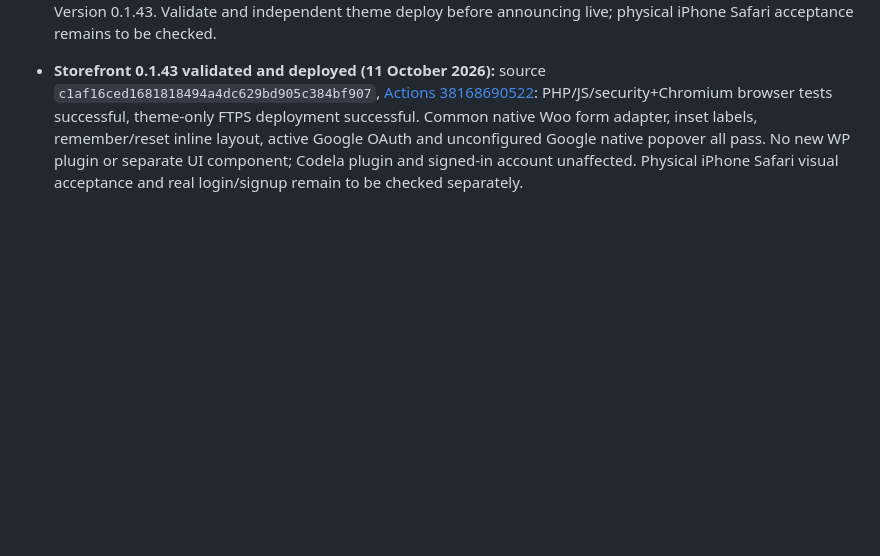
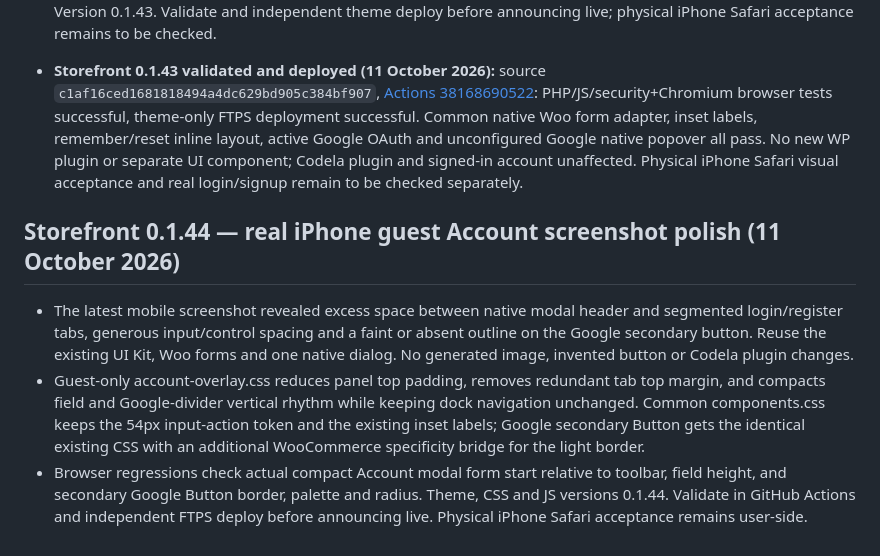
Before and after one commit to muhammetdkaya/codela-storefront, a Markdown page: docs/storefront-theme.md, the part around the change. Drawn GitHub-style; blank space fills up the shorter version.

Commit message:
Document compact Account popup polish based on user's mobile screenshot

```diff
--- a/docs/storefront-theme.md
+++ b/docs/storefront-theme.md
@@ -713,3 +713,9 @@ create parallel stores or second navigation listeners.
 - Existing Woo validation, login/registration nonces, username/email/password semantics, toggle-password and reset links, and Codela's authenticated dashboard are unchanged. Chrome/browser/Node tests added for label geometry, aligned link row, Button parity, true/false Google configuration and native popover opening/dismissal. Version 0.1.43. Validate and independent theme deploy before announcing live; physical iPhone Safari acceptance remains to be checked.
 
 - **Storefront 0.1.43 validated and deployed (11 October 2026):** source `c1af16ced1681818494a4dc629bd905c384bf907`, [Actions 38168690522](https://github.com/muhammetdkaya/codela-storefront/actions/runs/38168690522): PHP/JS/security+Chromium browser tests successful, theme-only FTPS deployment successful. Common native Woo form adapter, inset labels, remember/reset inline layout, active Google OAuth and unconfigured Google native popover all pass. No new WP plugin or separate UI component; Codela plugin and signed-in account unaffected. Physical iPhone Safari visual acceptance and real login/signup remain to be checked separately.
+
+## Storefront 0.1.44 — real iPhone guest Account screenshot polish (11 October 2026)
+
+- The latest mobile screenshot revealed excess space between native modal header and segmented login/register tabs, generous input/control spacing and a faint or absent outline on the Google secondary button. Reuse the existing UI Kit, Woo forms and one native dialog. No generated image, invented button or Codela plugin changes.
+- Guest-only account-overlay.css reduces panel top padding, removes redundant tab top margin, and compacts field and Google-divider vertical rhythm while keeping dock navigation unchanged. Common components.css keeps the 54px input-action token and the existing inset labels; Google secondary Button gets the identical existing CSS with an additional WooCommerce specificity bridge for the light border.
+- Browser regressions check actual compact Account modal form start relative to toolbar, field height, and secondary Google Button border, palette and radius. Theme, CSS and JS versions 0.1.44. Validate in GitHub Actions and independent FTPS deploy before announcing live. Physical iPhone Safari acceptance remains user-side.
```
